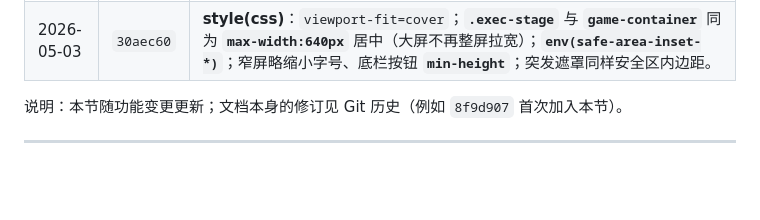
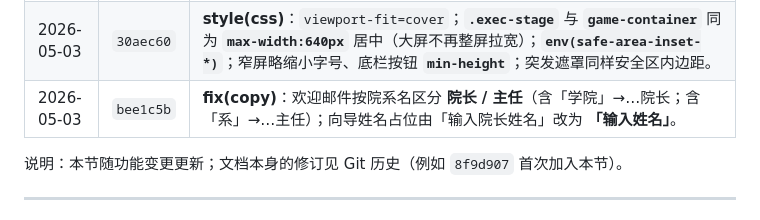
Before and after one commit to sjscy05/sjscy05.github.io, a Markdown page: Dean_simulator/游戏架构与内容说明.md, the part around the change. Drawn GitHub-style; blank space fills up the shorter version.

Commit message:
docs: 更新日志 bee1c5b
Co-authored-by: Cursor <cursoragent@cursor.com>

```diff
--- a/Dean_simulator/游戏架构与内容说明.md
+++ b/Dean_simulator/游戏架构与内容说明.md
@@ -572,6 +572,7 @@ choice(text, days, effect, feedback, extra = {})
 | 2026-05-03 | `7857709` | **fix(exec)**：**突发选项**后约 **750ms** 自动 **`v2ExecNextStep`**；**「继续」**仍可对本轮等待立刻跳过；选项按钮 **`type="button"`**。 |
 | 2026-05-03 | `ee1f7cf` | **fix(exec)**：独立突发仅在 **`executionStep>0`** 时参与 15% 判定，避免首段主时间线尚未展示就弹突发。 |
 | 2026-05-03 | `30aec60` | **style(css)**：`viewport-fit=cover`；**`.exec-stage`** 与 **`game-container`** 同为 **`max-width:640px`** 居中（大屏不再整屏拉宽）；**`env(safe-area-inset-*)`**；窄屏略缩小字号、底栏按钮 **`min-height`**；突发遮罩同样安全区内边距。 |
+| 2026-05-03 | `bee1c5b` | **fix(copy)**：欢迎邮件按院系名区分 **院长 / 主任**（含「学院」→…院长；含「系」→…主任）；向导姓名占位由「输入院长姓名」改为 **「输入姓名」**。 |
 
 说明：本节随功能变更更新；文档本身的修订见 Git 历史（例如 `8f9d907` 首次加入本节）。
 
```
